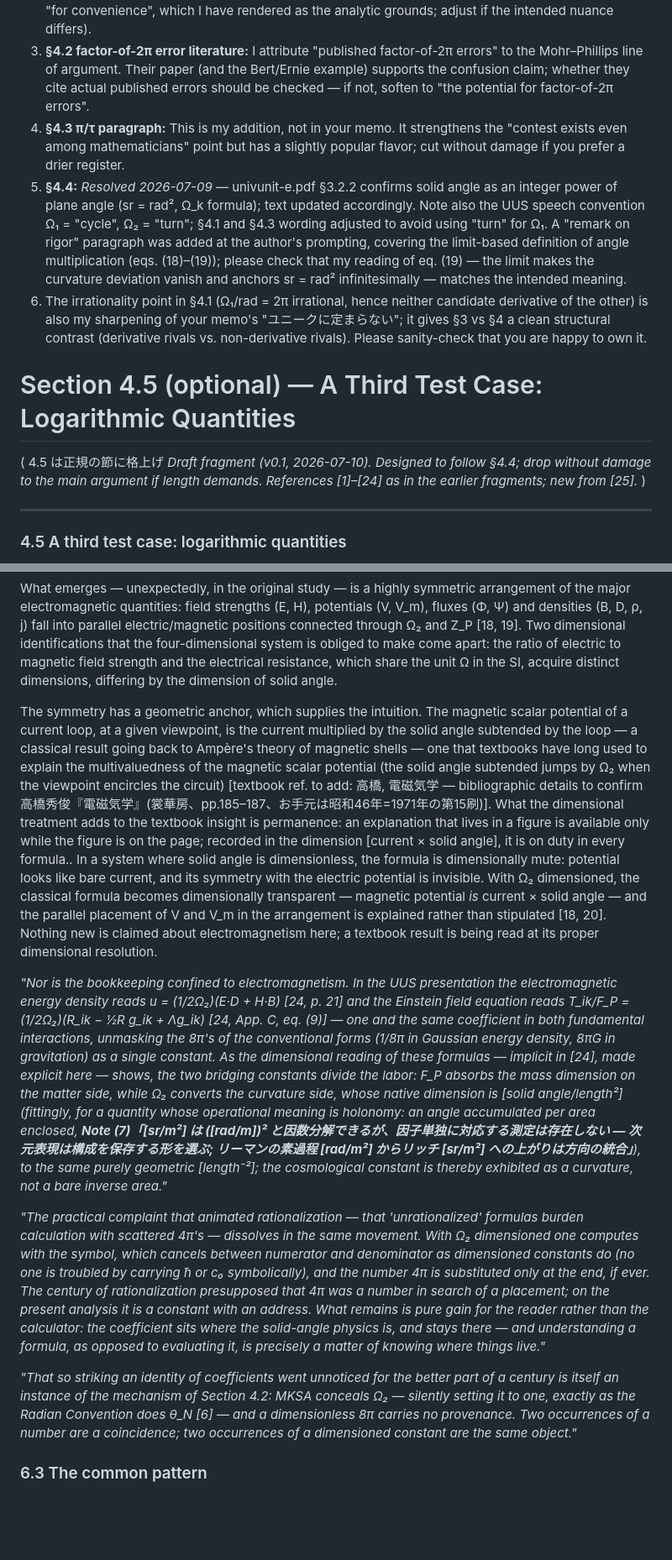
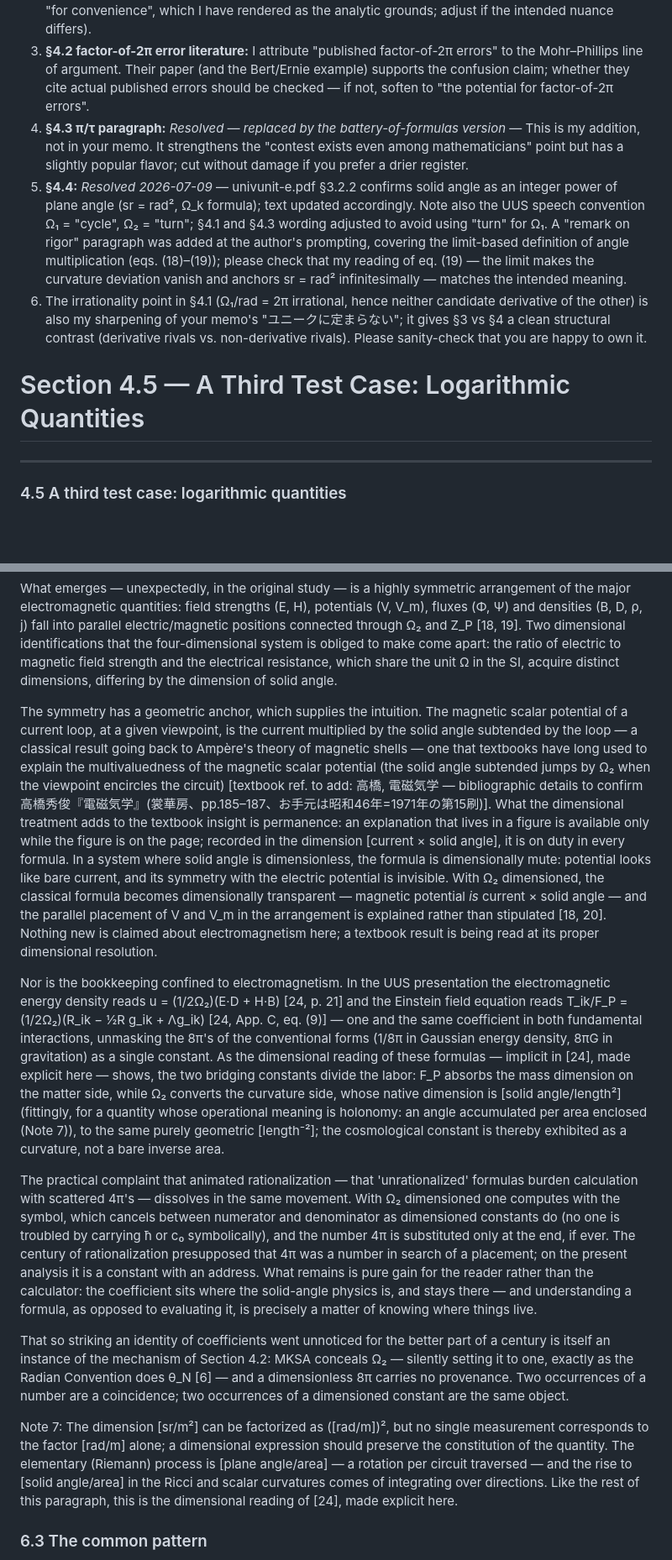
Before and after one commit to suchowan/dimension_criterion, a Markdown page: manuscript.md, 2 parts joined by grey strips. Shown at 84% size. Rendered like a GitHub page; blank space fills up the shorter version.

```diff
--- a/manuscript.md
+++ b/manuscript.md
@@ -177,13 +179,10 @@ A remark on rigor is in order, because a critic is entitled to ask in what sense
 1. **§3, 'ent' proposal:** Mohr & Phillips [2] may contain a concrete proposal for a counting unit (I recall a suggested unit for entities). If so, §3's final paragraph could engage it directly — their proposal would be, in our terms, an exercise of the (C1) *option*. Please check the paper; I did not re-verify this detail.
 2. **§4.1 UUS working-unit choice:** I state the UUS selects rad "for the analytic reasons above" — confirm this matches the stated rationale in revised.pdf/glossary (the 物質量_平面角_立体角 memo says 便宜上 "for convenience", which I have rendered as the analytic grounds; adjust if the intended nuance differs).
 3. **§4.2 factor-of-2π error literature:** I attribute "published factor-of-2π errors" to the Mohr–Phillips line of argument. Their paper (and the Bert/Ernie example) supports the confusion claim; whether they cite actual published errors should be checked — if not, soften to "the potential for factor-of-2π errors".
-4. **§4.3 π/τ paragraph:** This is my addition, not in your memo. It strengthens the "contest exists even among mathematicians" point but has a slightly popular flavor; cut without damage if you prefer a drier register.
+4. **§4.3 π/τ paragraph:** *Resolved — replaced by the battery-of-formulas version* — This is my addition, not in your memo. It strengthens the "contest exists even among mathematicians" point but has a slightly popular flavor; cut without damage if you prefer a drier register.
 5. **§4.4:** *Resolved 2026-07-09* — univunit-e.pdf §3.2.2 confirms solid angle as an integer power of plane angle (sr = rad², Ω_k formula); text updated accordingly. Note also the UUS speech convention Ω₁ = "cycle", Ω₂ = "turn"; §4.1 and §4.3 wording adjusted to avoid using "turn" for Ω₁. A "remark on rigor" paragraph was added at the author's prompting, covering the limit-based definition of angle multiplication (eqs. (18)–(19)); please check that my reading of eq. (19) — the limit makes the curvature deviation vanish and anchors sr = rad² infinitesimally — matches the intended meaning.
 6. The irrationality point in §4.1 (Ω₁/rad = 2π irrational, hence neither candidate derivative of the other) is also my sharpening of your memo's "ユニークに定まらない"; it gives §3 vs §4 a clean structural contrast (derivative rivals vs. non-derivative rivals). Please sanity-check that you are happy to own it.
-# Section 4.5 (optional) — A Third Test Case: Logarithmic Quantities
-
-
-( 4.5 は正規の節に格上げ *Draft fragment (v0.1, 2026-07-10). Designed to follow §4.4; drop without damage to the main argument if length demands. References [1]–[24] as in the earlier fragments; new from [25].* )
+# Section 4.5 — A Third Test Case: Logarithmic Quantities
 
 ---
 
@@ -332,13 +331,15 @@ The historical divide between "rationalized" and "unrationalized" systems of ele
 
 What emerges — unexpectedly, in the original study — is a highly symmetric arrangement of the major electromagnetic quantities: field strengths (E, H), potentials (V, V_m), fluxes (Φ, Ψ) and densities (B, D, ρ, j) fall into parallel electric/magnetic positions connected through Ω₂ and Z_P [18, 19]. Two dimensional identifications that the four-dimensional system is obliged to make come apart: the ratio of electric to magnetic field strength and the electrical resistance, which share the unit Ω in the SI, acquire distinct dimensions, differing by the dimension of solid angle.
 
-The symmetry has a geometric anchor, which supplies the intuition. The magnetic scalar potential of a current loop, at a given viewpoint, is the current multiplied by the solid angle subtended by the loop — a classical result going back to Ampère's theory of magnetic shells — one that textbooks have long used to explain the multivaluedness of the magnetic scalar potential (the solid angle subtended jumps by Ω₂ when the viewpoint encircles the circuit) [textbook ref. to add: 高橋, 電磁気学 — bibliographic details to confirm 高橋秀俊『電磁気学』(裳華房、pp.185–187、お手元は昭和46年=1971年の第15刷)]. What the dimensional treatment adds to the textbook insight is permanence: an explanation that lives in a figure is available only while the figure is on the page; recorded in the dimension [current × solid angle], it is on duty in every formula.. In a system where solid angle is dimensionless, the formula is dimensionally mute: potential looks like bare current, and its symmetry with the electric potential is invisible. With Ω₂ dimensioned, the classical formula becomes dimensionally transparent — magnetic potential *is* current × solid angle — and the parallel placement of V and V_m in the arrangement is explained rather than stipulated [18, 20]. Nothing new is claimed about electromagnetism here; a textbook result is being read at its proper dimensional resolution.
+The symmetry has a geometric anchor, which supplies the intuition. The magnetic scalar potential of a current loop, at a given viewpoint, is the current multiplied by the solid angle subtended by the loop — a classical result going back to Ampère's theory of magnetic shells — one that textbooks have long used to explain the multivaluedness of the magnetic scalar potential (the solid angle subtended jumps by Ω₂ when the viewpoint encircles the circuit) [textbook ref. to add: 高橋, 電磁気学 — bibliographic details to confirm 高橋秀俊『電磁気学』(裳華房、pp.185–187、お手元は昭和46年=1971年の第15刷)]. What the dimensional treatment adds to the textbook insight is permanence: an explanation that lives in a figure is available only while the figure is on the page; recorded in the dimension [current × solid angle], it is on duty in every formula. In a system where solid angle is dimensionless, the formula is dimensionally mute: potential looks like bare current, and its symmetry with the electric potential is invisible. With Ω₂ dimensioned, the classical formula becomes dimensionally transparent — magnetic potential *is* current × solid angle — and the parallel placement of V and V_m in the arrangement is explained rather than stipulated [18, 20]. Nothing new is claimed about electromagnetism here; a textbook result is being read at its proper dimensional resolution.
 
-*"Nor is the bookkeeping confined to electromagnetism. In the UUS presentation the electromagnetic energy density reads u = (1/2Ω₂)(E·D + H·B) [24, p. 21] and the Einstein field equation reads T_ik/F_P = (1/2Ω₂)(R_ik − ½R g_ik + Λg_ik) [24, App. C, eq. (9)] — one and the same coefficient in both fundamental interactions, unmasking the 8π's of the conventional forms (1/8π in Gaussian energy density, 8πG in gravitation) as a single constant. As the dimensional reading of these formulas — implicit in [24], made explicit here — shows, the two bridging constants divide the labor: F_P absorbs the mass dimension on the matter side, while Ω₂ converts the curvature side, whose native dimension is [solid angle/length²] (fittingly, for a quantity whose operational meaning is holonomy: an angle accumulated per area enclosed,  **Note (7)「[sr/m²] は ([rad/m])² と因数分解できるが、因子単独に対応する測定は存在しない — 次元表現は構成を保存する形を選ぶ; リーマンの素過程 [rad/m²] からリッチ [sr/m²] への上がりは方向の統合」**), to the same purely geometric [length⁻²]; the cosmological constant is thereby exhibited as a curvature, not a bare inverse area."*
+Nor is the bookkeeping confined to electromagnetism. In the UUS presentation the electromagnetic energy density reads u = (1/2Ω₂)(E·D + H·B) [24, p. 21] and the Einstein field equation reads T_ik/F_P = (1/2Ω₂)(R_ik − ½R g_ik + Λg_ik) [24, App. C, eq. (9)] — one and the same coefficient in both fundamental interactions, unmasking the 8π's of the conventional forms (1/8π in Gaussian energy density, 8πG in gravitation) as a single constant. As the dimensional reading of these formulas — implicit in [24], made explicit here — shows, the two bridging constants divide the labor: F_P absorbs the mass dimension on the matter side, while Ω₂ converts the curvature side, whose native dimension is [solid angle/length²] (fittingly, for a quantity whose operational meaning is holonomy: an angle accumulated per area enclosed (Note 7)), to the same purely geometric [length⁻²]; the cosmological constant is thereby exhibited as a curvature, not a bare inverse area.
 
-*"The practical complaint that animated rationalization — that 'unrationalized' formulas burden calculation with scattered 4π's — dissolves in the same movement. With Ω₂ dimensioned one computes with the symbol, which cancels between numerator and denominator as dimensioned constants do (no one is troubled by carrying ħ or c₀ symbolically), and the number 4π is substituted only at the end, if ever. The century of rationalization presupposed that 4π was a number in search of a placement; on the present analysis it is a constant with an address. What remains is pure gain for the reader rather than the calculator: the coefficient sits where the solid-angle physics is, and stays there — and understanding a formula, as opposed to evaluating it, is precisely a matter of knowing where things live."*
+The practical complaint that animated rationalization — that 'unrationalized' formulas burden calculation with scattered 4π's — dissolves in the same movement. With Ω₂ dimensioned one computes with the symbol, which cancels between numerator and denominator as dimensioned constants do (no one is troubled by carrying ħ or c₀ symbolically), and the number 4π is substituted only at the end, if ever. The century of rationalization presupposed that 4π was a number in search of a placement; on the present analysis it is a constant with an address. What remains is pure gain for the reader rather than the calculator: the coefficient sits where the solid-angle physics is, and stays there — and understanding a formula, as opposed to evaluating it, is precisely a matter of knowing where things live.
 
-*"That so striking an identity of coefficients went unnoticed for the better part of a century is itself an instance of the mechanism of Section 4.2: MKSA conceals Ω₂ — silently setting it to one, exactly as the Radian Convention does θ_N [6] — and a dimensionless 8π carries no provenance. Two occurrences of a number are a coincidence; two occurrences of a dimensioned constant are the same object."*
+That so striking an identity of coefficients went unnoticed for the better part of a century is itself an instance of the mechanism of Section 4.2: MKSA conceals Ω₂ — silently setting it to one, exactly as the Radian Convention does θ_N [6] — and a dimensionless 8π carries no provenance. Two occurrences of a number are a coincidence; two occurrences of a dimensioned constant are the same object.
+
+Note 7: The dimension [sr/m²] can be factorized as ([rad/m])², but no single measurement corresponds to the factor [rad/m] alone; a dimensional expression should preserve the constitution of the quantity. The elementary (Riemann) process is [plane angle/area] — a rotation per circuit traversed — and the rise to [solid angle/area] in the Ricci and scalar curvatures comes of integrating over directions. Like the rest of this paragraph, this is the dimensional reading of [24], made explicit here.
 
 ### 6.3 The common pattern
 
```
Also changed, not shown: other parts of manuscript.md (+14 -10 lines).
